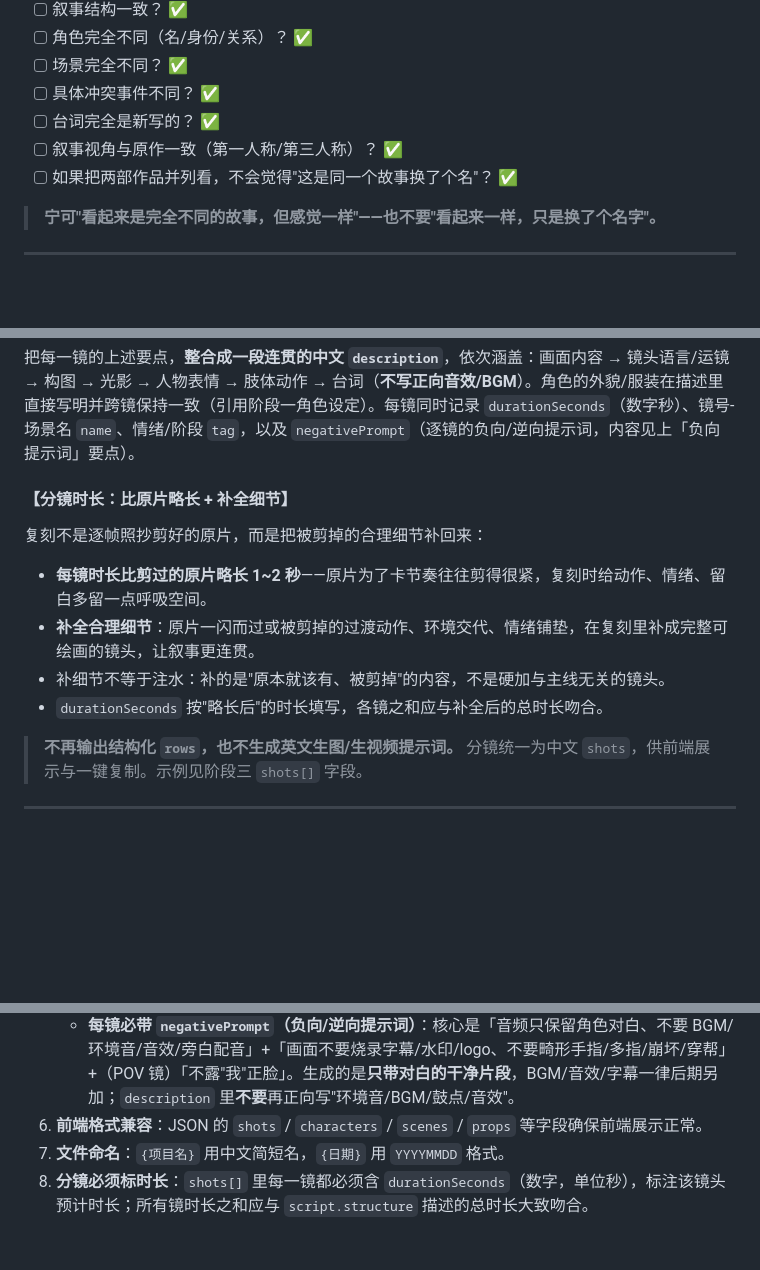
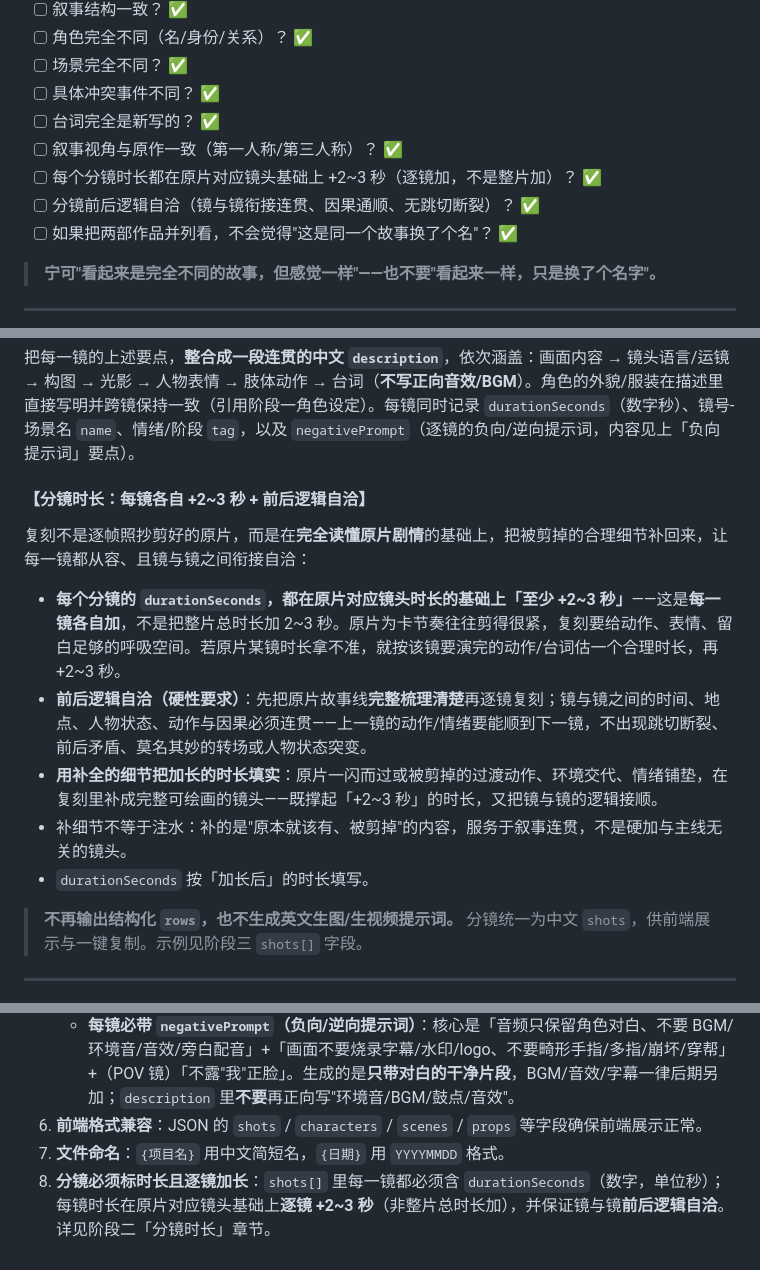
Before and after one commit to laijliang/drama-template-hub, a Markdown page: skill/短剧AI全案生成器.md, 3 parts joined by grey strips. Rendered like a GitHub page; blank space fills up the shorter version.

Commit message:
skill 规则强化：复刻分镜逐镜 +2~3 秒 + 前后逻辑自洽
- 「分镜时长」章节：从"比原片略长1~2秒"改为"每镜各自在原片对应镜头基础上至少+2~3秒（逐镜加非整片加）"，并新增"前后逻辑自洽（硬性要求）"：先完整梳理原片故事线再逐镜复刻，镜与镜时间/地点/状态/因果连贯，无跳切断裂
- 执行检查清单新增两条自查：逐镜+2~3秒、前后逻辑自洽
- 执行规则总纲第8条同步为"逐镜加长+逻辑自洽"

```diff
--- a/skill/短剧AI全案生成器.md
+++ b/skill/短剧AI全案生成器.md
@@ -106,6 +106,8 @@ python scripts/prepare_douyin_lapian.py "<用户给的视频链接>" --frame-int
 - [ ] 具体冲突事件不同？ ✅
 - [ ] 台词完全是新写的？ ✅
 - [ ] 叙事视角与原作一致（第一人称/第三人称）？ ✅
+- [ ] 每个分镜时长都在原片对应镜头基础上 +2~3 秒（逐镜加，不是整片加）？ ✅
+- [ ] 分镜前后逻辑自洽（镜与镜衔接连贯、因果通顺、无跳切断裂）？ ✅
 - [ ] 如果把两部作品并列看，不会觉得"这是同一个故事换了个名"？ ✅
 
 > **宁可"看起来是完全不同的故事，但感觉一样"——也不要"看起来一样，只是换了个名字"。**
@@ -228,14 +230,15 @@ python scripts/prepare_douyin_lapian.py "<用户给的视频链接>" --frame-int
 
 把每一镜的上述要点，**整合成一段连贯的中文 `description`**，依次涵盖：画面内容 → 镜头语言/运镜 → 构图 → 光影 → 人物表情 → 肢体动作 → 台词（**不写正向音效/BGM**）。角色的外貌/服装在描述里直接写明并跨镜保持一致（引用阶段一角色设定）。每镜同时记录 `durationSeconds`（数字秒）、镜号-场景名 `name`、情绪/阶段 `tag`，以及 `negativePrompt`（逐镜的负向/逆向提示词，内容见上「负向提示词」要点）。
 
-#### 【分镜时长：比原片略长 + 补全细节】
+#### 【分镜时长：每镜各自 +2~3 秒 + 前后逻辑自洽】
 
-复刻不是逐帧照抄剪好的原片，而是把被剪掉的合理细节补回来：
+复刻不是逐帧照抄剪好的原片，而是在**完全读懂原片剧情**的基础上，把被剪掉的合理细节补回来，让每一镜都从容、且镜与镜之间衔接自洽：
 
-- **每镜时长比剪过的原片略长 1~2 秒**——原片为了卡节奏往往剪得很紧，复刻时给动作、情绪、留白多留一点呼吸空间。
-- **补全合理细节**：原片一闪而过或被剪掉的过渡动作、环境交代、情绪铺垫，在复刻里补成完整可绘画的镜头，让叙事更连贯。
-- 补细节不等于注水：补的是"原本就该有、被剪掉"的内容，不是硬加与主线无关的镜头。
-- `durationSeconds` 按"略长后"的时长填写，各镜之和应与补全后的总时长吻合。
+- **每个分镜的 `durationSeconds`，都在原片对应镜头时长的基础上「至少 +2~3 秒」**——这是**每一镜各自加**，不是把整片总时长加 2~3 秒。原片为卡节奏往往剪得很紧，复刻要给动作、表情、留白足够的呼吸空间。若原片某镜时长拿不准，就按该镜要演完的动作/台词估一个合理时长，再 +2~3 秒。
+- **前后逻辑自洽（硬性要求）**：先把原片故事线**完整梳理清楚**再逐镜复刻；镜与镜之间的时间、地点、人物状态、动作与因果必须连贯——上一镜的动作/情绪要能顺到下一镜，不出现跳切断裂、前后矛盾、莫名其妙的转场或人物状态突变。
+- **用补全的细节把加长的时长填实**：原片一闪而过或被剪掉的过渡动作、环境交代、情绪铺垫，在复刻里补成完整可绘画的镜头——既撑起「+2~3 秒」的时长，又把镜与镜的逻辑接顺。
+- 补细节不等于注水：补的是"原本就该有、被剪掉"的内容，服务于叙事连贯，不是硬加与主线无关的镜头。
+- `durationSeconds` 按「加长后」的时长填写。
 
 > **不再输出结构化 `rows`，也不生成英文生图/生视频提示词。** 分镜统一为中文 `shots`，供前端展示与一键复制。示例见阶段三 `shots[]` 字段。
 
@@ -359,4 +362,4 @@ JSON 包含两大部分：
    - **每镜必带 `negativePrompt`（负向/逆向提示词）**：核心是「音频只保留角色对白、不要 BGM/环境音/音效/旁白配音」+「画面不要烧录字幕/水印/logo、不要畸形手指/多指/崩坏/穿帮」+（POV 镜）「不露"我"正脸」。生成的是**只带对白的干净片段**，BGM/音效/字幕一律后期另加；`description` 里**不要**再正向写"环境音/BGM/鼓点/音效"。
 6. **前端格式兼容**：JSON 的 `shots` / `characters` / `scenes` / `props` 等字段确保前端展示正常。
 7. **文件命名**：`{项目名}` 用中文简短名，`{日期}` 用 `YYYYMMDD` 格式。
-8. **分镜必须标时长**：`shots[]` 里每一镜都必须含 `durationSeconds`（数字，单位秒），标注该镜头预计时长；所有镜时长之和应与 `script.structure` 描述的总时长大致吻合。
+8. **分镜必须标时长且逐镜加长**：`shots[]` 里每一镜都必须含 `durationSeconds`（数字，单位秒）；每镜时长在原片对应镜头基础上**逐镜 +2~3 秒**（非整片总时长加），并保证镜与镜**前后逻辑自洽**。详见阶段二「分镜时长」章节。
```
